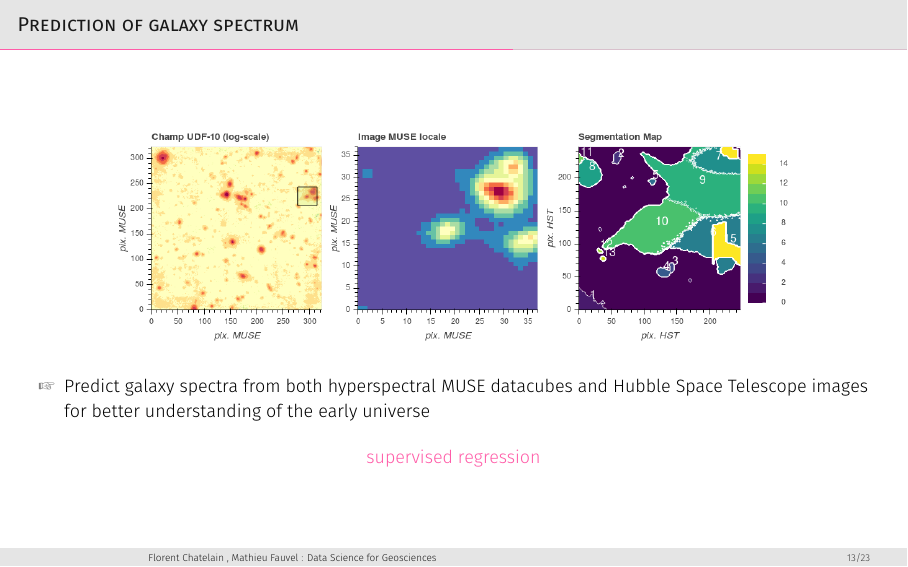
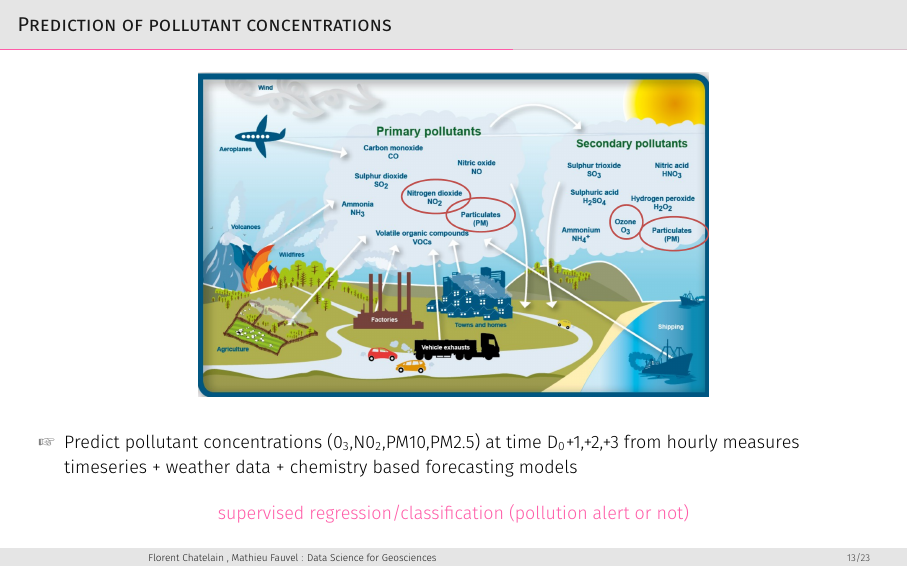
Before and after one commit to DataScience4Geoscience/Toulouse2020, LaTeX slides (Courses/Introduction/intro.tex): page 20 of 34. Compiled offline with XeLaTeX.

Commit message:
project pollutant

```diff
--- a/Courses/Introduction/intro.tex
+++ b/Courses/Introduction/intro.tex
@@ -366,16 +366,16 @@
 
 \end{frame}
 
-\begin{frame}{Prediction of galaxy spectrum}
+\begin{frame}{Prediction of pollutant concentrations}
 
   \begin{center}
-    \includegraphics[width=.8\textwidth]{screenshot-whiteimages.png} \\
+    \includegraphics[width=.6\textwidth]{ATMO_challenge.png}\\
   \end{center}
   \begin{itemize}
-  \item[\doigt] Predict galaxy spectra from both hyperspectral MUSE datacubes and Hubble Space Telescope images for better understanding of the early universe
+  \item[\doigt] Predict pollutant concentrations (0$_3$,N0$_2$,PM10,PM2.5) at time D$_0$+1,+2,+3 from hourly measures timeseries + weather data + chemistry based forecasting models
   \end{itemize}
   \begin{center}
-    \alert{supervised regression}
+    \alert{supervised regression/classification (pollution alert or not)}
   \end{center}
 \end{frame}
 
```
Also changed, not shown: Courses/Introduction/Figs/ATMO_challenge.png (added), 3 other files.
